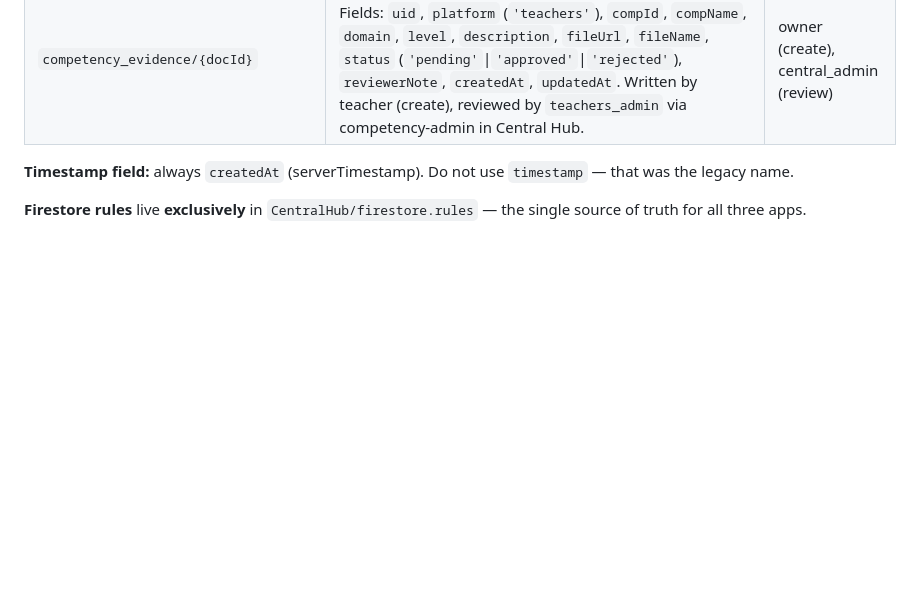
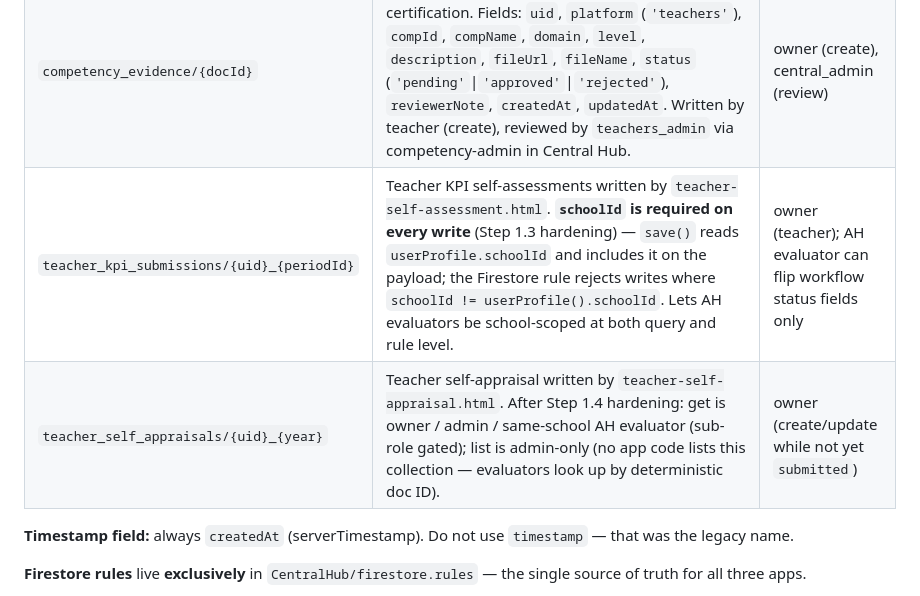
Before and after one commit to a-perdana/Teachers-Hub, a Markdown page: CLAUDE.md, the part around the change. Rendered like a GitHub page; blank space fills up the shorter version.

Commit message:
docs: document teacher_kpi_submissions + teacher_self_appraisals hardening
Adds the two collections written by Teachers Hub that picked up rule
changes in Steps 1.3–1.4: schoolId is now required on KPI submissions
and AH evaluator reads of self-appraisals are scoped to same-school
sub-role holders.

Co-Authored-By: Claude Opus 4.7 (1M context) <noreply@anthropic.com>

```diff
--- a/CLAUDE.md
+++ b/CLAUDE.md
@@ -169,6 +169,8 @@ const isAdmin = profile?.role_teachershub === 'teachers_admin';
 | `userProgress/{uid}`    | Per-teacher pacing progress. Each teacher writes only their own doc. Fields: `statuses`, `statuses_<class>` maps keyed by `ci-ti`. | owner (teacher) |
 | `user_competencies/{uid}` | Teacher competency progress. Fields: `earned` (map of compId → `{level, date}`), `matDone` (map of matId → bool). Written by the owner, read by `learning-path.html` and `competency-framework.html`. | owner (teacher) |
 | `competency_evidence/{docId}` | Evidence submissions for competency level certification. Fields: `uid`, `platform` (`'teachers'`), `compId`, `compName`, `domain`, `level`, `description`, `fileUrl`, `fileName`, `status` (`'pending'`\|`'approved'`\|`'rejected'`), `reviewerNote`, `createdAt`, `updatedAt`. Written by teacher (create), reviewed by `teachers_admin` via competency-admin in Central Hub. | owner (create), central_admin (review) |
+| `teacher_kpi_submissions/{uid}_{periodId}` | Teacher KPI self-assessments written by `teacher-self-assessment.html`. **`schoolId` is required on every write** (Step 1.3 hardening) — `save()` reads `userProfile.schoolId` and includes it on the payload; the Firestore rule rejects writes where `schoolId != userProfile().schoolId`. Lets AH evaluators be school-scoped at both query and rule level. | owner (teacher); AH evaluator can flip workflow status fields only |
+| `teacher_self_appraisals/{uid}_{year}` | Teacher self-appraisal written by `teacher-self-appraisal.html`. After Step 1.4 hardening: get is owner / admin / same-school AH evaluator (sub-role gated); list is admin-only (no app code lists this collection — evaluators look up by deterministic doc ID). | owner (create/update while not yet `submitted`) |
 
 **Timestamp field:** always `createdAt` (serverTimestamp). Do not use `timestamp` — that was the legacy name.
 
```
